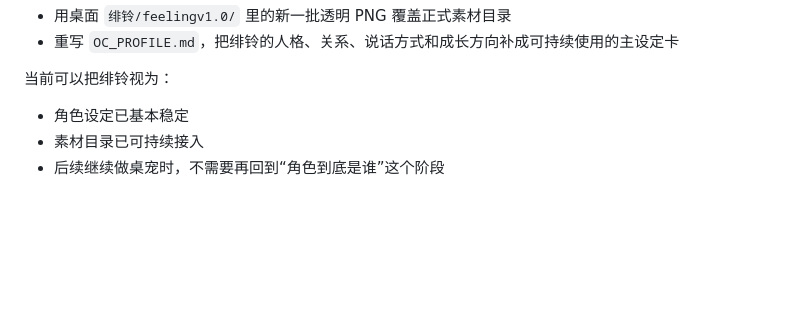
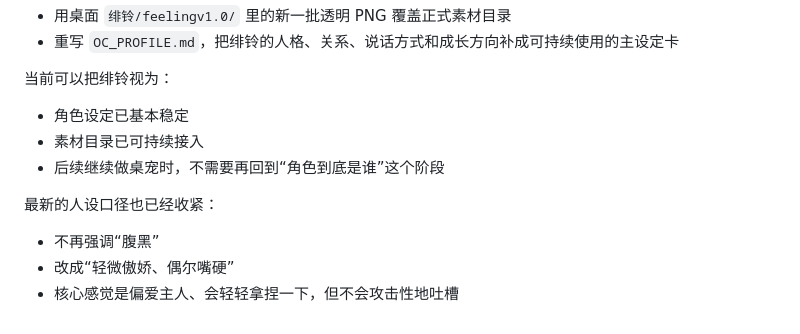
Before and after one commit to Tiyou-zm/myagent_elf, a Markdown page: README.md, the part around the change. Rendered like a GitHub page; blank space fills up the shorter version.

```diff
--- a/README.md
+++ b/README.md
@@ -628,3 +628,9 @@ http://127.0.0.1:4173
 - 角色设定已基本稳定
 - 素材目录已可持续接入
 - 后续继续做桌宠时，不需要再回到“角色到底是谁”这个阶段
+
+最新的人设口径也已经收紧：
+
+- 不再强调“腹黑”
+- 改成“轻微傲娇、偶尔嘴硬”
+- 核心感觉是偏爱主人、会轻轻拿捏一下，但不会攻击性地吐槽
```
Also changed, not shown: LEARNING_JOURNAL.md (+1 -0 lines), PROJECT_CONTEXT.md (+7 -0 lines).
